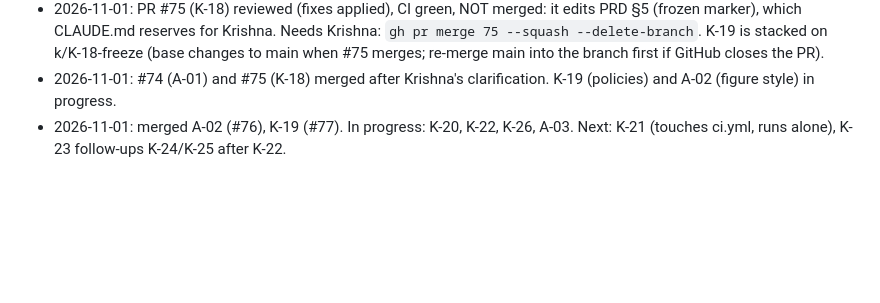
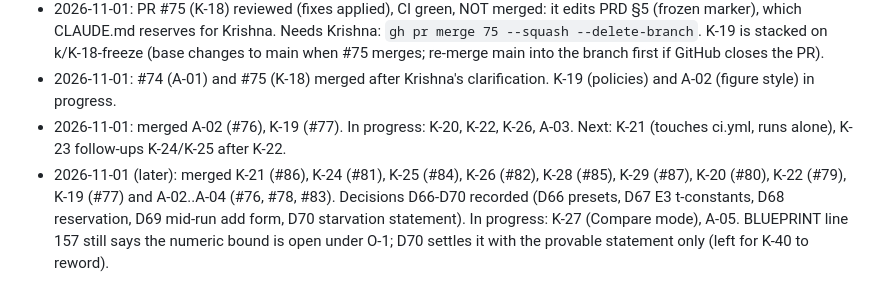
Before and after one commit to krishnasharma1493/APRM, a Markdown page: docs/PROGRESS.md, the part around the change. Rendered like a GitHub page; blank space fills up the shorter version.

```diff
--- a/docs/PROGRESS.md
+++ b/docs/PROGRESS.md
@@ -83,3 +83,4 @@ Reviews found and fixed real defects in: K-04 (invalid UTF-8 in JSON), K-06 (mis
 - 2026-11-01: PR #75 (K-18) reviewed (fixes applied), CI green, NOT merged: it edits PRD §5 (frozen marker), which CLAUDE.md reserves for Krishna. Needs Krishna: `gh pr merge 75 --squash --delete-branch`. K-19 is stacked on k/K-18-freeze (base changes to main when #75 merges; re-merge main into the branch first if GitHub closes the PR).
 - 2026-11-01: #74 (A-01) and #75 (K-18) merged after Krishna's clarification. K-19 (policies) and A-02 (figure style) in progress.
 - 2026-11-01: merged A-02 (#76), K-19 (#77). In progress: K-20, K-22, K-26, A-03. Next: K-21 (touches ci.yml, runs alone), K-23 follow-ups K-24/K-25 after K-22.
+- 2026-11-01 (later): merged K-21 (#86), K-24 (#81), K-25 (#84), K-26 (#82), K-28 (#85), K-29 (#87), K-20 (#80), K-22 (#79), K-19 (#77) and A-02..A-04 (#76, #78, #83). Decisions D66-D70 recorded (D66 presets, D67 E3 t-constants, D68 reservation, D69 mid-run add form, D70 starvation statement). In progress: K-27 (Compare mode), A-05. BLUEPRINT line 157 still says the numeric bound is open under O-1; D70 settles it with the provable statement only (left for K-40 to reword).
```
Also changed, not shown: docs/AI_USE.md (+10 -0 lines).
